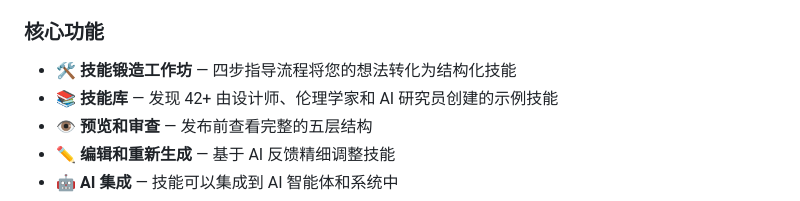
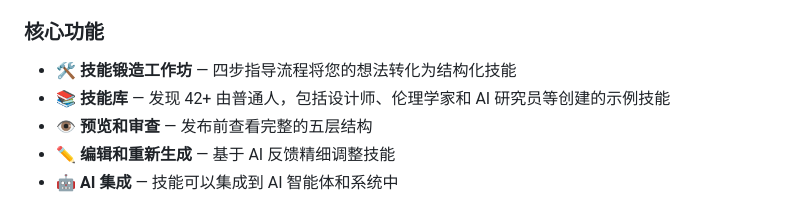
Before and after one commit to xiaojialove-DRP/the42post, a Markdown page: README.zh.md, the part around the change. Drawn GitHub-style.

```diff
--- a/README.zh.md
+++ b/README.zh.md
@@ -21,7 +21,7 @@ THE 42 POST 是一个开放平台，让任何人都能创建"技能"（Skills）
 ### 核心功能
 
 - 🛠️ **技能锻造工作坊** — 四步指导流程将您的想法转化为结构化技能
-- 📚 **技能库** — 发现 42+ 由设计师、伦理学家和 AI 研究员创建的示例技能
+- 📚 **技能库** — 发现 42+ 由普通人，包括设计师、伦理学家和 AI 研究员等创建的示例技能
 - 👁️ **预览和审查** — 发布前查看完整的五层结构
 - ✏️ **编辑和重新生成** — 基于 AI 反馈精细调整技能
 - 🤖 **AI 集成** — 技能可以集成到 AI 智能体和系统中
```
